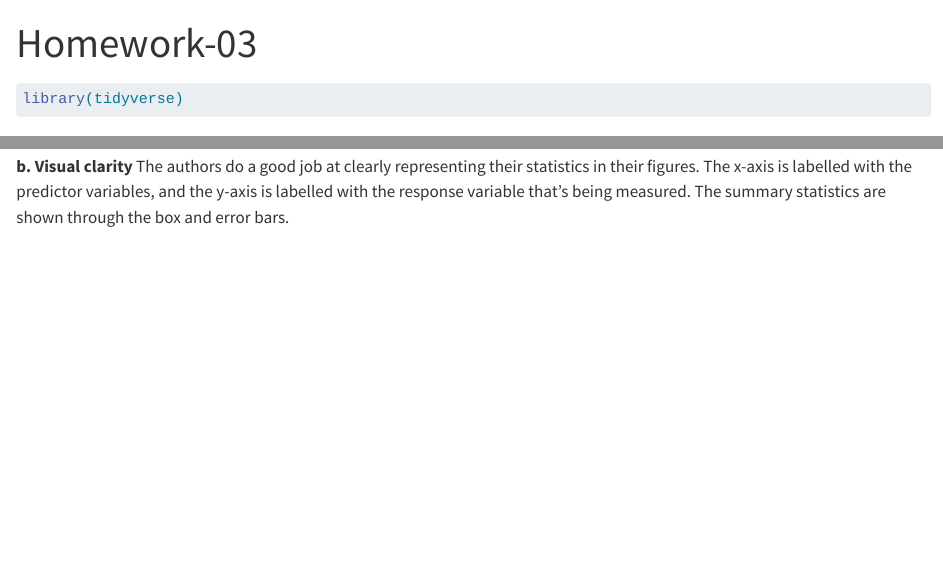
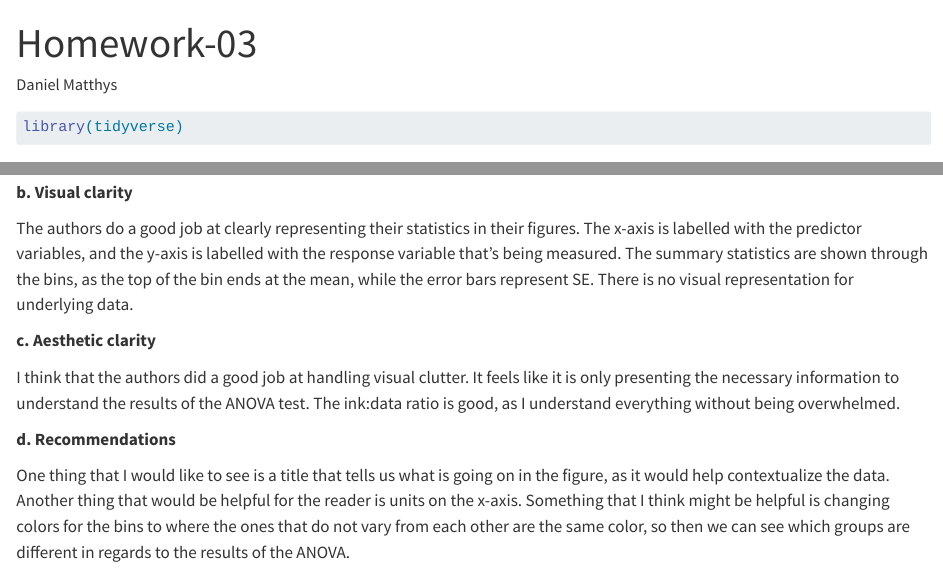
Before and after one commit to dmatthys12/ENVS-193DS_homework-03, a Quarto document (code/Homework-03.qmd): the page in a window 1100 px wide, from its top, and a second part further down, joined at a grey line. Rendered offline with R 4.5, knitr and Pandoc in place of Quarto, with nearby package versions; code that draws random numbers runs with fixed seeds of ours; column names are cleaned by a stand-in for the janitor package.

Commit message:
Completing problem 4 about my statistical critique

````diff
--- a/code/Homework-03.qmd
+++ b/code/Homework-03.qmd
@@ -1,7 +1,7 @@
 ---
 title: "Homework-03"
 format: html
-editor: visual
+author: Daniel Matthys
 ---
 
 ```{r}
@@ -164,4 +165,14 @@ I am showing the relationship between the predictor variable of whether I exerci
 The statistical test that is included in this paper is the ANOVA test. Multiple tests were performed, with each one using the predictor variables of control (controlled laboratory environment), temperature, CO2, and temperature x CO2. The response variables observed are hatching time (days), food consumption rate (grams food/shark/day), and the mean growth rates (slope of biomass) over time for laboratory sharks fed ad libidum and sharks raised in natural mesocosms? The ANOVA test addresses these questions by evaluating whether the means of the groups are different from each other. In regards to this study, the ANOVA test is being performed with the purpose of seeing the difference in how select predictor variables affect shark behaviors. The ANOVA uses the F-ratio, which is the ratio of variances between groups to the variance within groups, with a larger F stat suggesting more variation. The F-ratio is evaluated with a p-value, using a significance level of 0.05, meaning that a p-value less than 0.05 is enough to determine that there is a significant difference between the means of groups. It does not tell us which groups are different, but it tells us that there is a difference.
 
 **b. Visual clarity**
-The authors do a good job at clearly representing their statistics in their figures. The x-axis is labelled with the predictor variables, and the y-axis is labelled with the response variable that's being measured. The summary statistics are shown through the box and error bars.
+
+The authors do a good job at clearly representing their statistics in their figures. The x-axis is labelled with the predictor variables, and the y-axis is labelled with the response variable that's being measured. The summary statistics are shown through the bins, as the top of the bin ends at the mean, while the error bars represent SE. There is no visual representation for underlying data.
+
+**c. Aesthetic clarity**
+
+I think that the authors did a good job at handling visual clutter. It feels like it is only presenting the necessary information to understand the results of the ANOVA test. The ink:data ratio is good, as I understand everything without being overwhelmed.
+
+
+**d. Recommendations**
+
+One thing that I would like to see is a title that tells us what is going on in the figure, as it would help contextualize the data. Another thing that would be helpful for the reader is units on the x-axis. Something that I think might be helpful is changing colors for the bins to where the ones that do not vary from each other are the same color, so then we can see which groups are different in regards to the results of the ANOVA.
````
Also changed, not shown: code/Homework-03.qmd (1 more changed lines).
